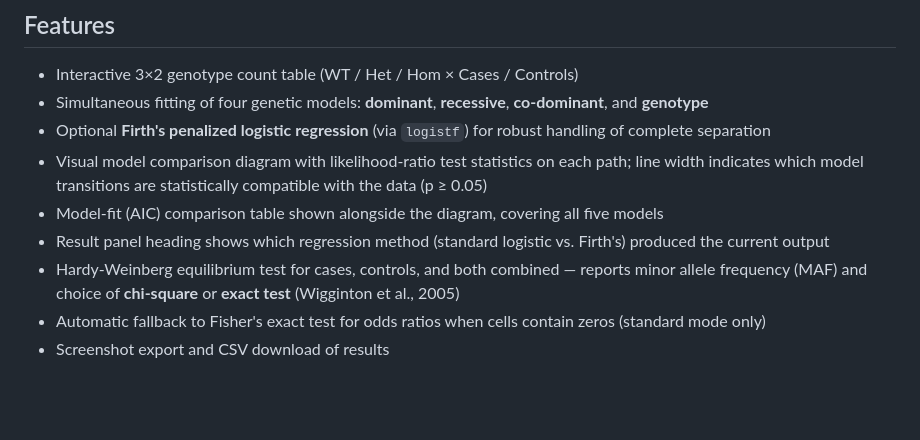
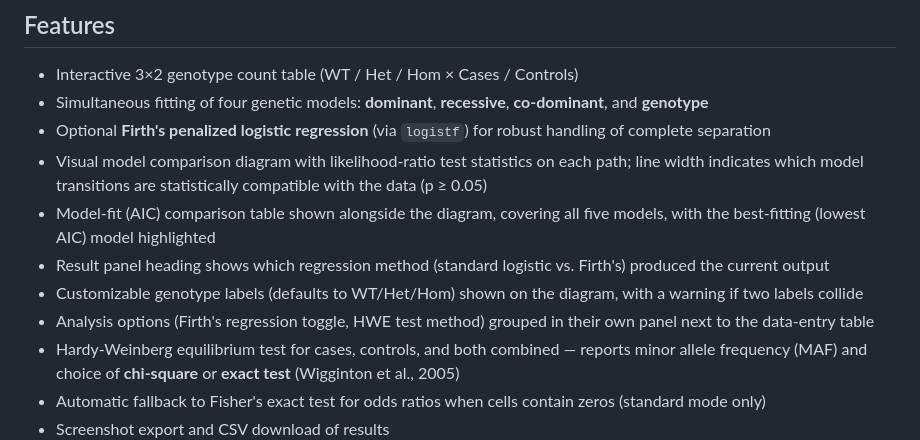
Before and after one commit to ekstroem/WebAssotest, a Markdown page: README.md, the part around the change. Drawn GitHub-style; blank space fills up the shorter version.

Commit message:
Updated README.md file to reflect changes to the app

```diff
--- a/README.md
+++ b/README.md
@@ -12,8 +12,10 @@ A live version of the tool is available at [ekstroem.com](https://ekstroem.com)
 - Simultaneous fitting of four genetic models: **dominant**, **recessive**, **co-dominant**, and **genotype**
 - Optional **Firth's penalized logistic regression** (via `logistf`) for robust handling of complete separation
 - Visual model comparison diagram with likelihood-ratio test statistics on each path; line width indicates which model transitions are statistically compatible with the data (p ≥ 0.05)
-- Model-fit (AIC) comparison table shown alongside the diagram, covering all five models
+- Model-fit (AIC) comparison table shown alongside the diagram, covering all five models, with the best-fitting (lowest AIC) model highlighted
 - Result panel heading shows which regression method (standard logistic vs. Firth's) produced the current output
+- Customizable genotype labels (defaults to WT/Het/Hom) shown on the diagram, with a warning if two labels collide
+- Analysis options (Firth's regression toggle, HWE test method) grouped in their own panel next to the data-entry table
 - Hardy-Weinberg equilibrium test for cases, controls, and both combined — reports minor allele frequency (MAF) and choice of **chi-square** or **exact test** (Wigginton et al., 2005)
 - Automatic fallback to Fisher's exact test for odds ratios when cells contain zeros (standard mode only)
 - Screenshot export and CSV download of results
```
